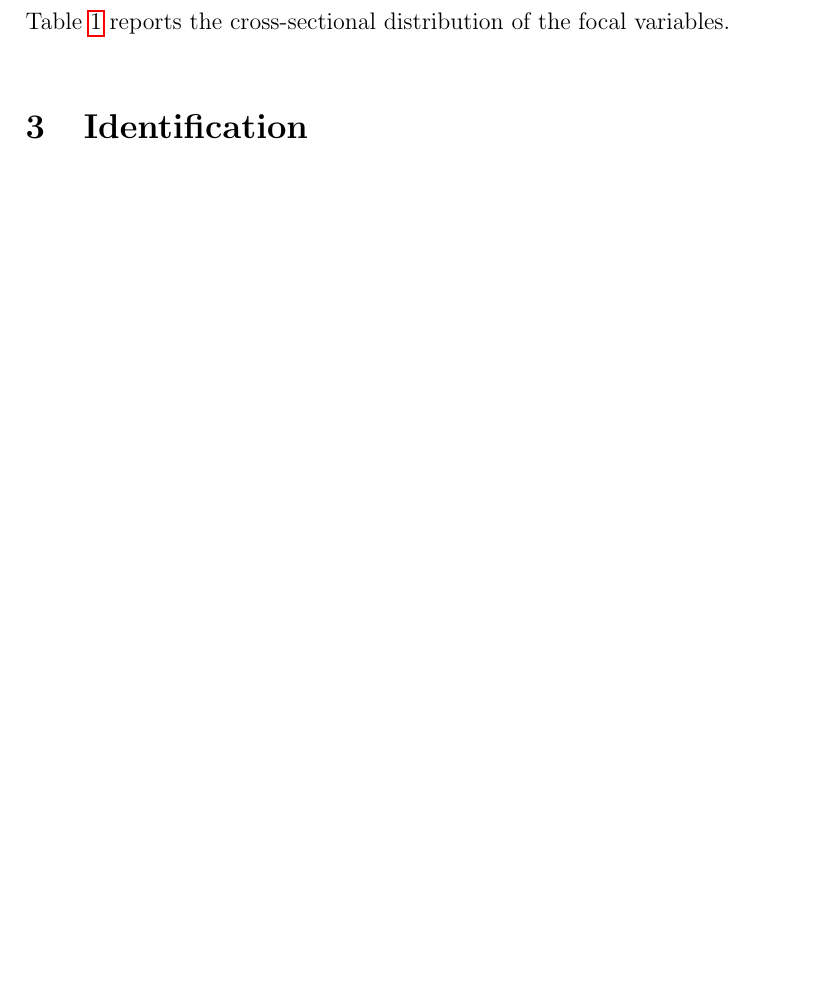
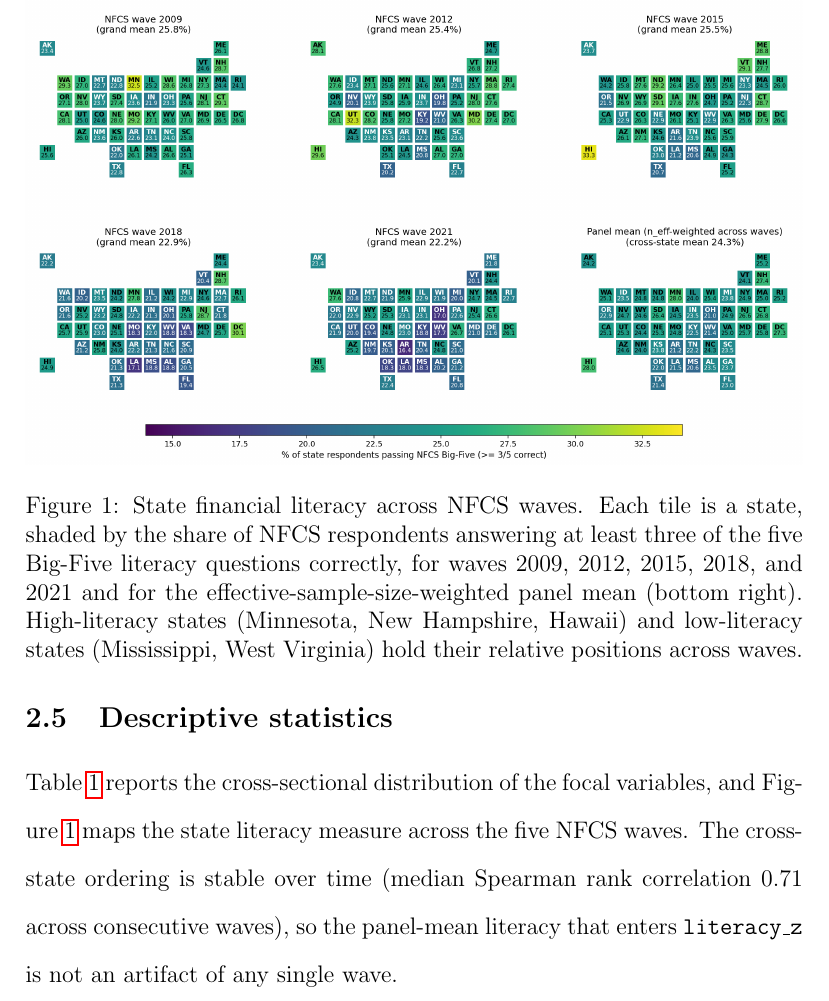
Before and after one commit to adam-bozman/investor-literacy, a LaTeX paper (manuscript/_alt/main.tex, which reads manuscript/sections/data.tex): part of page 9 of 35 before the commit and part of page 9 of 36 after it, cut at the place of the change, the shorter picture padded with empty space. Compiled offline with pdfLaTeX.

Commit message:
Figures: strip baked-in titles from migration + literacy-tilegram PNGs; promote tilegram to Figure 1 (Data)

```diff
--- a/manuscript/sections/data.tex
+++ b/manuscript/sections/data.tex
@@ -22,7 +22,7 @@ The persistent IO measure is each firm's time-mean institutional-ownership share
 
 \subsection{Descriptive statistics}
 
-Table~\ref{tab:descriptives} reports the cross-sectional distribution of the focal variables.
+Table~\ref{tab:descriptives} reports the cross-sectional distribution of the focal variables, and Figure~\ref{fig:literacy_map} maps the state literacy measure across the five NFCS waves. The cross-state ordering is stable over time (median Spearman rank correlation 0.71 across consecutive waves), so the panel-mean literacy that enters \texttt{literacy\_z} is not an artifact of any single wave.
 
 \begin{table}[t]
 \centering
@@ -73,3 +73,10 @@ Median within-state rank correlation across waves & 0.71 (Spearman) \\
 \medskip
 {\footnotesize\textit{Notes.} Idiosyncratic volatility is the standard deviation of daily Fama-French three-factor residuals over a rolling twelve-month window. Market equity is price times shares outstanding from CRSP, in billions of dollars. The NFCS Big Five share-correct score is the state-wave share of respondents answering the FINRA Big Five financial-literacy questions correctly. The within-state rank correlation across the five NFCS waves is the median Spearman correlation of state-wave ranks across consecutive waves (a measurement-stability statistic for the state literacy ordering).}
 \end{table}
+
+\begin{figure}[t]
+\centering
+\includegraphics[width=\textwidth]{figures/state_literacy_tilegram.png}
+\caption{State financial literacy across NFCS waves. Each tile is a state, shaded by the share of NFCS respondents answering at least three of the five Big-Five literacy questions correctly, for waves 2009, 2012, 2015, 2018, and 2021 and for the effective-sample-size-weighted panel mean (bottom right). High-literacy states (Minnesota, New Hampshire, Hawaii) and low-literacy states (Mississippi, West Virginia) hold their relative positions across waves.}
+\label{fig:literacy_map}
+\end{figure}
```
Also changed, not shown: manuscript/figures/figure2_migration.png, manuscript/figures/state_literacy_tilegram.png, manuscript/main.pdf, output/figures/figure2_migration.png, output/figures/state_literacy_tilegram.png.
